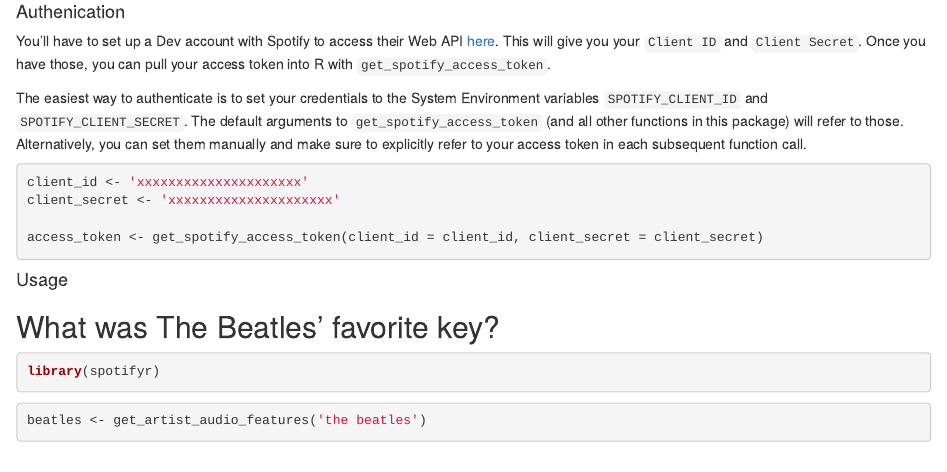
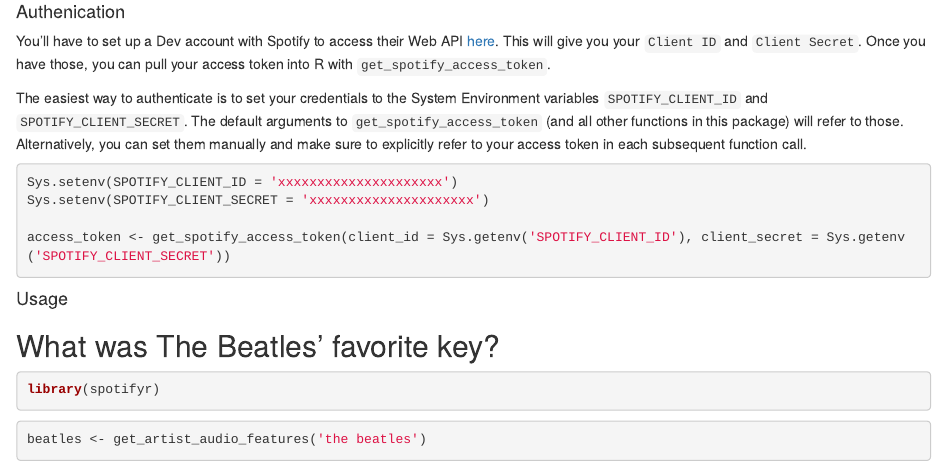
Before and after one commit to charlie86/spotifyr, an R Markdown document (readme.Rmd): the page in a window 1100 px wide, from 310 px down. Rendered offline with R 4.5, knitr and Pandoc, with nearby package versions; some code elsewhere in the file could not run offline; common packages that the code uses without loading them are loaded.

Commit message:
fix vignette bug

````diff
--- a/readme.Rmd
+++ b/readme.Rmd
@@ -19,10 +19,10 @@
 The easiest way to authenticate is to set your credentials to the System Environment variables `SPOTIFY_CLIENT_ID` and `SPOTIFY_CLIENT_SECRET`. The default arguments to `get_spotify_access_token` (and all other functions in this package) will refer to those. Alternatively, you can set them manually and make sure to explicitly refer to your access token in each subsequent function call.
 
 ```r
-client_id <- 'xxxxxxxxxxxxxxxxxxxxx'
-client_secret <- 'xxxxxxxxxxxxxxxxxxxxx'
+Sys.setenv(SPOTIFY_CLIENT_ID = 'xxxxxxxxxxxxxxxxxxxxx')
+Sys.setenv(SPOTIFY_CLIENT_SECRET = 'xxxxxxxxxxxxxxxxxxxxx')
 
-access_token <- get_spotify_access_token(client_id = client_id, client_secret = client_secret)
+access_token <- get_spotify_access_token(client_id = Sys.getenv('SPOTIFY_CLIENT_ID'), client_secret = Sys.getenv('SPOTIFY_CLIENT_SECRET'))
 ```
 
 #### Usage
````
Also changed, not shown: R/get_artist_audio_features.R (+0 -4 lines), R/get_track_audio_features.R (+1 -1 lines), README.html.
